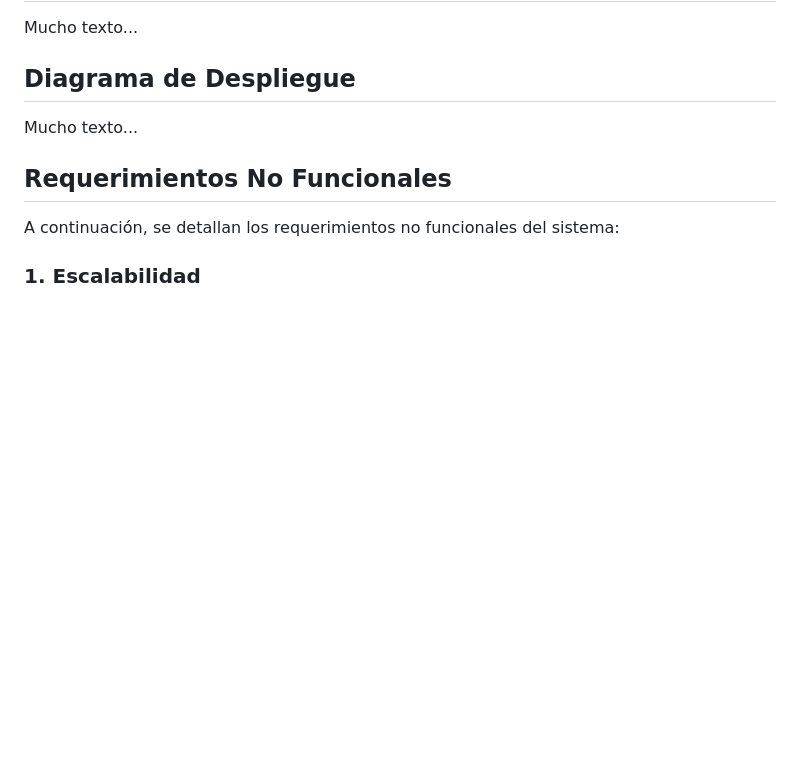
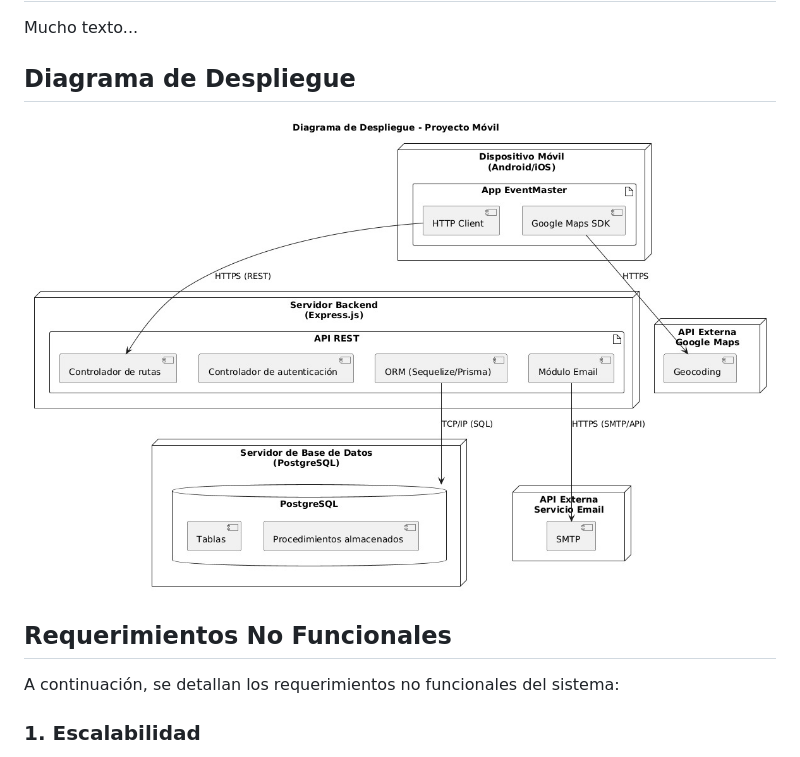
Before and after one commit to raulvelris/Proyecto-Progra-Movil, a Markdown page: README.md, the part around the change. Drawn GitHub-style; blank space fills up the shorter version.

```diff
--- a/README.md
+++ b/README.md
@@ -16,7 +16,7 @@ Mucho texto...
 
 ## Diagrama de Despliegue
 
-Mucho texto...
+![Diagrama de despliegue](images/diagrama_de_despliegue.jpg)
 
 ## Requerimientos No Funcionales
 
```
